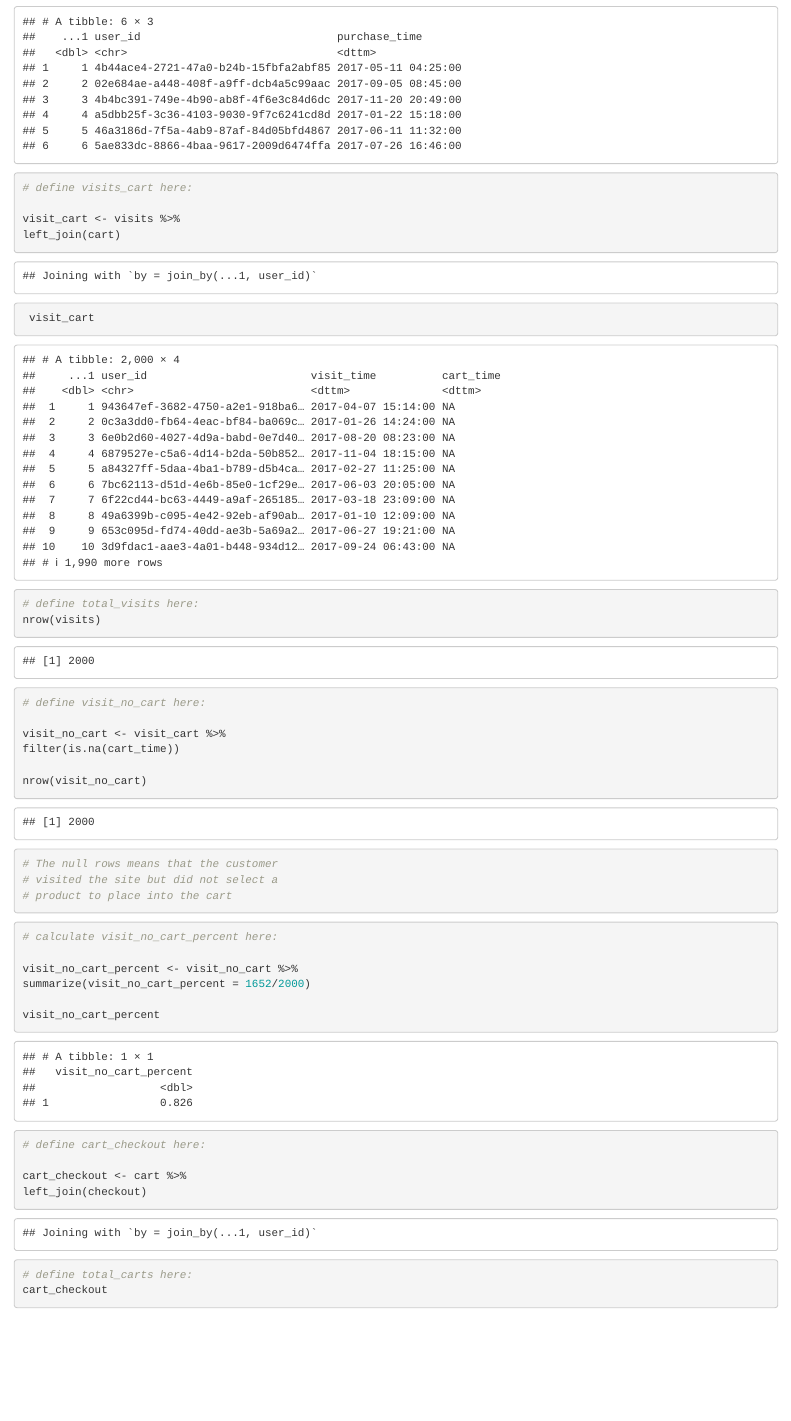
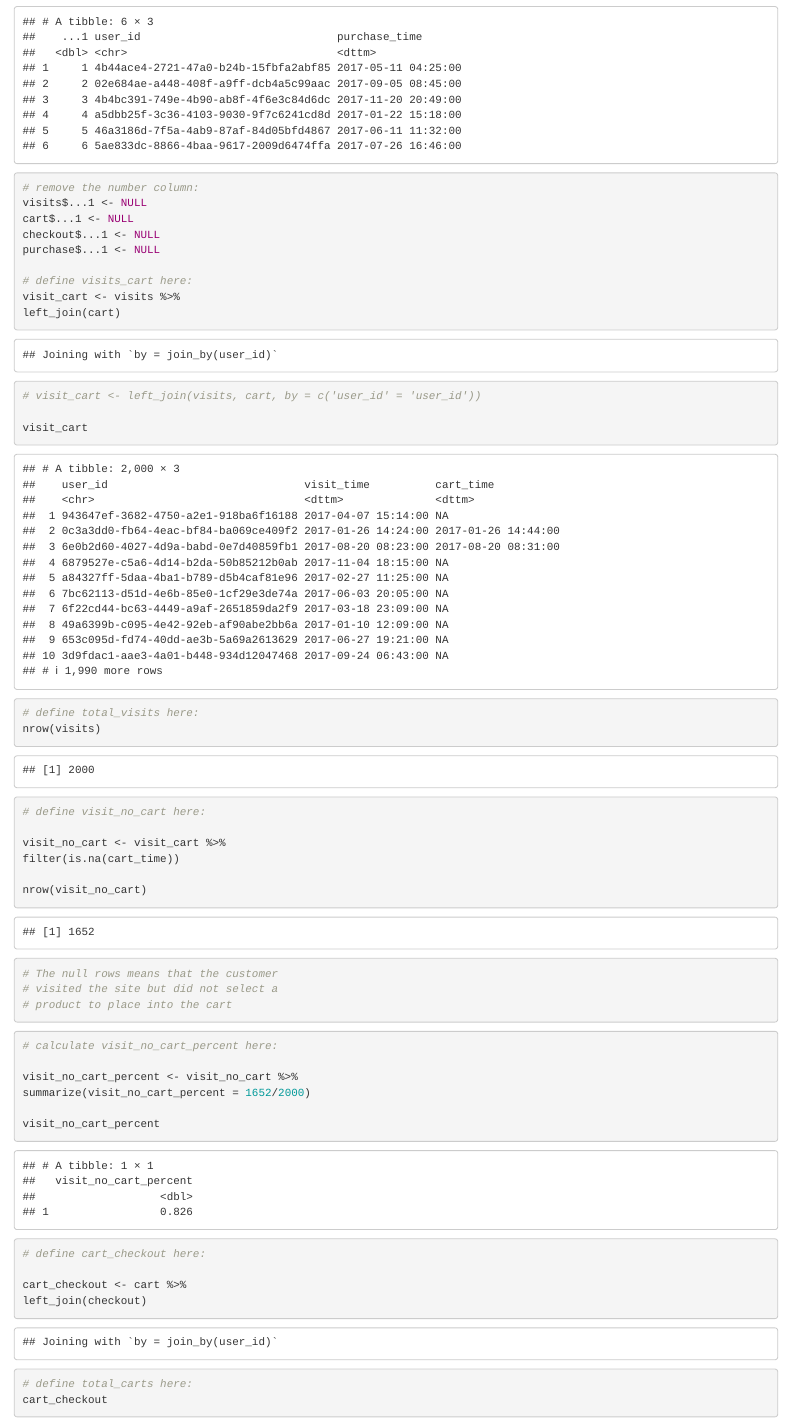
Before and after one commit to Isac-E-Perez/Page-Visits-Funnel, an R Markdown document (Page Visits Funnel Project.Rmd): the page in a window 1100 px wide, from 1090 px down. Rendered offline with R 4.5, knitr and Pandoc, with nearby package versions.

Commit message:
Update Page Visits Funnel Project.Rmd

````diff
--- a/Page Visits Funnel Project.Rmd
+++ b/Page Visits Funnel Project.Rmd
@@ -26,12 +26,20 @@ head(purchase)
 ```
 
 ```{r error=TRUE}
+# remove the number column:
+visits$...1 <- NULL
+cart$...1 <- NULL
+checkout$...1 <- NULL
+purchase$...1 <- NULL
+
 # define visits_cart here:
-
 visit_cart <- visits %>%
 left_join(cart)
 
- visit_cart
+
+# visit_cart <- left_join(visits, cart, by = c('user_id' = 'user_id'))
+
+visit_cart
 ```
 
 ```{r error=TRUE}
````
